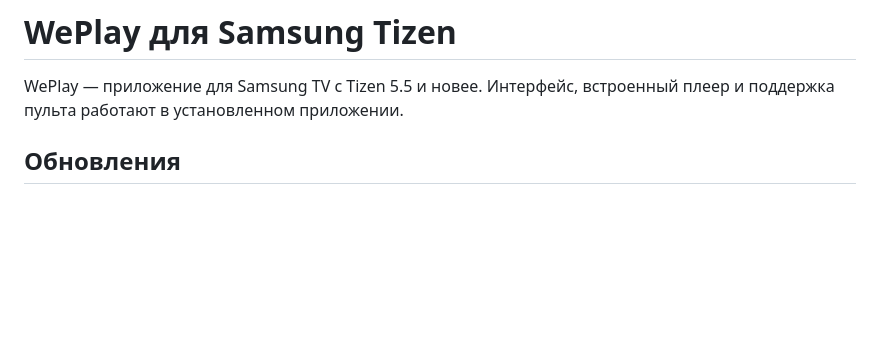
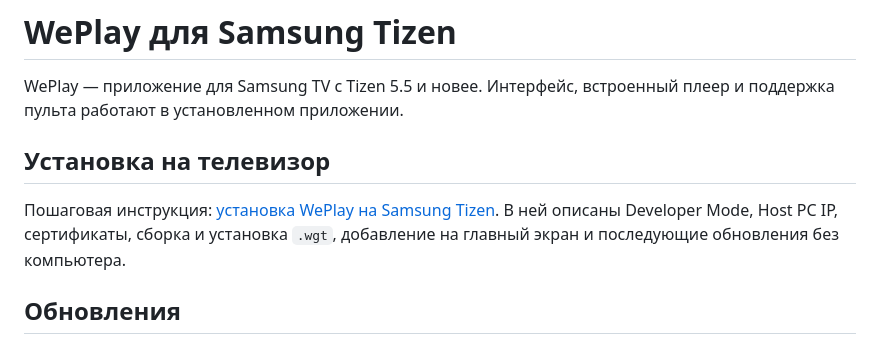
Before and after one commit to bogdanhpk/WePlay, a Markdown page: README.md, the part around the change. Rendered like a GitHub page; blank space fills up the shorter version.

Commit message:
Document Samsung TV setup, certificate signing and installation

```diff
--- a/README.md
+++ b/README.md
@@ -1,6 +1,10 @@
 # WePlay для Samsung Tizen
 
 WePlay — приложение для Samsung TV с Tizen 5.5 и новее. Интерфейс, встроенный плеер и поддержка пульта работают в установленном приложении.
+
+## Установка на телевизор
+
+Пошаговая инструкция: [установка WePlay на Samsung Tizen](docs/INSTALL.md). В ней описаны Developer Mode, Host PC IP, сертификаты, сборка и установка `.wgt`, добавление на главный экран и последующие обновления без компьютера.
 
 ## Обновления
 
```
Also changed, not shown: docs/INSTALL.md (added, +154 -0 lines).
